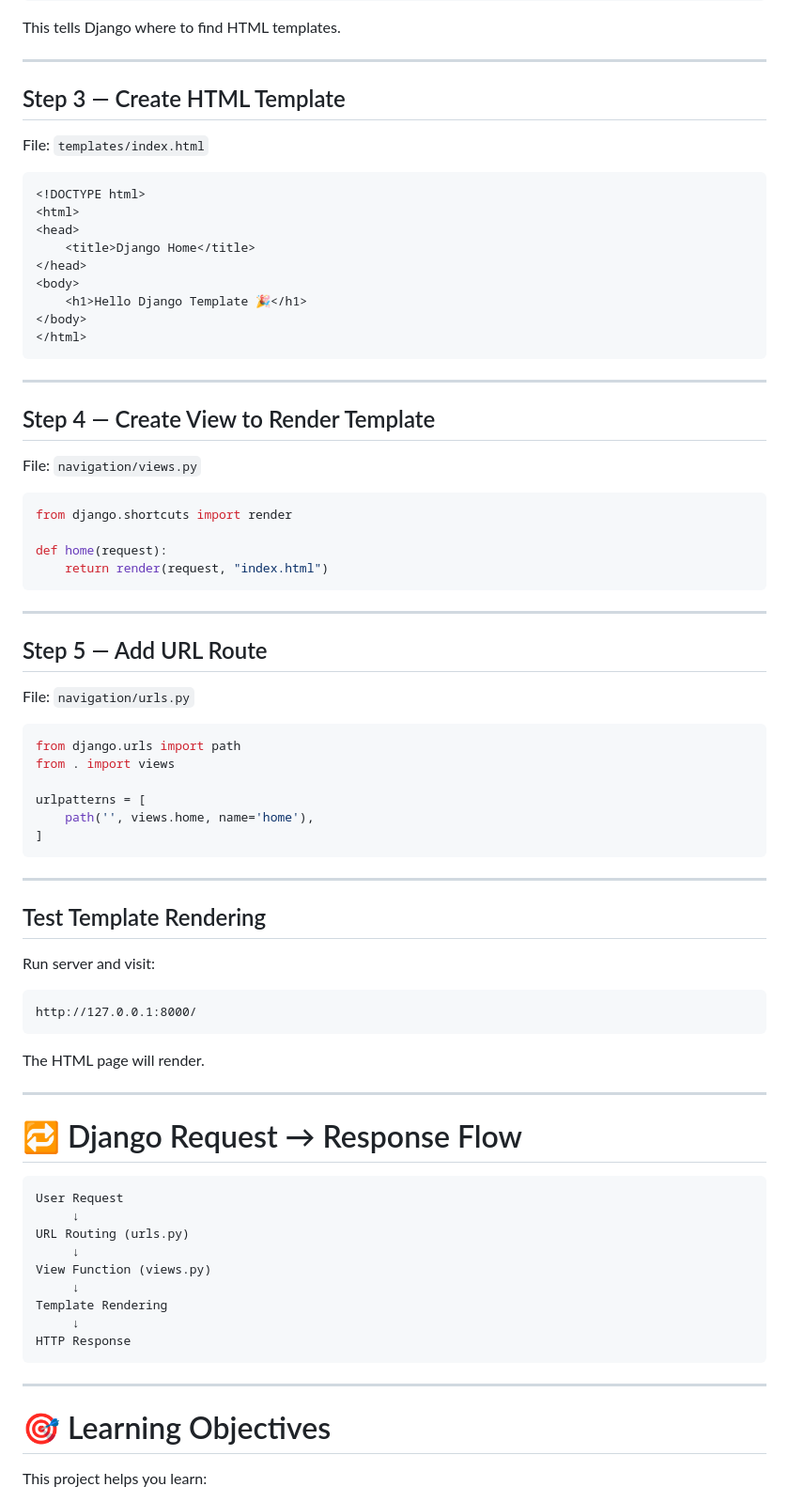
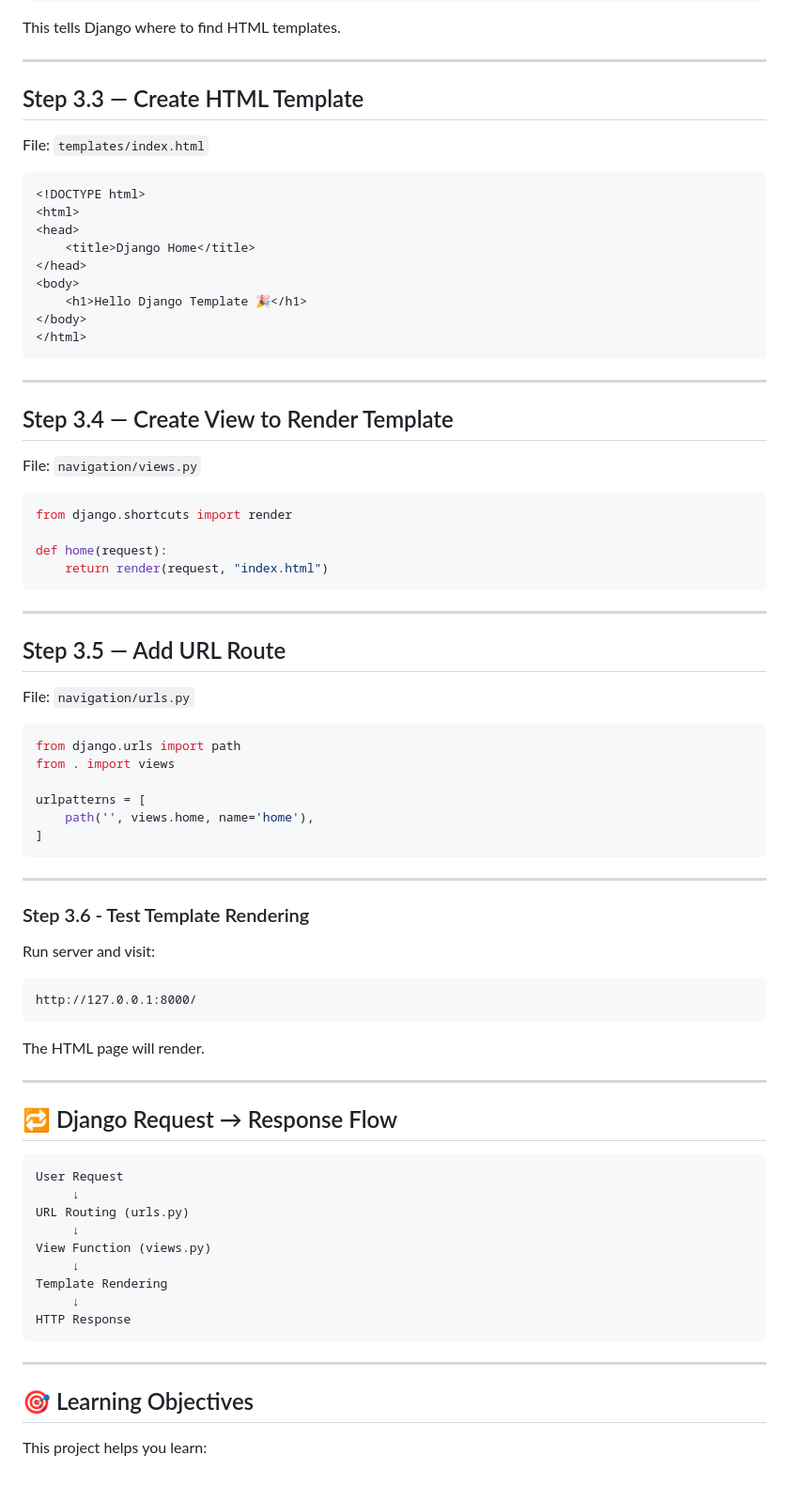
Before and after one commit to rafi-shoishab/django-student_info_management, a Markdown page: README.md, the part around one of its changes. Shown at 94% size. Drawn GitHub-style.

````diff
--- a/README.md
+++ b/README.md
@@ -230,7 +232,7 @@ This tells Django where to find HTML templates.
 
 ---
 
-## Step 3 — Create HTML Template
+## Step 3.3 — Create HTML Template
 
 File: `templates/index.html`
 
@@ -248,7 +250,7 @@ File: `templates/index.html`
 
 ---
 
-## Step 4 — Create View to Render Template
+## Step 3.4 — Create View to Render Template
 
 File: `navigation/views.py`
 
@@ -261,7 +263,7 @@ def home(request):
 
 ---
 
-## Step 5 — Add URL Route
+## Step 3.5 — Add URL Route
 
 File: `navigation/urls.py`
 
@@ -276,7 +278,7 @@ urlpatterns = [
 
 ---
 
-## Test Template Rendering
+### Step 3.6 - Test Template Rendering
 
 Run server and visit:
 
@@ -288,7 +290,7 @@ The HTML page will render.
 
 ---
 
-# 🔁 Django Request → Response Flow
+## 🔁 Django Request → Response Flow
 
 ```
 User Request
@@ -304,7 +306,7 @@ HTTP Response
 
 ---
 
-# 🎯 Learning Objectives
+## 🎯 Learning Objectives
 
 This project helps you learn:
 
````
Also changed, not shown: other parts of README.md (+23 -21 lines).
